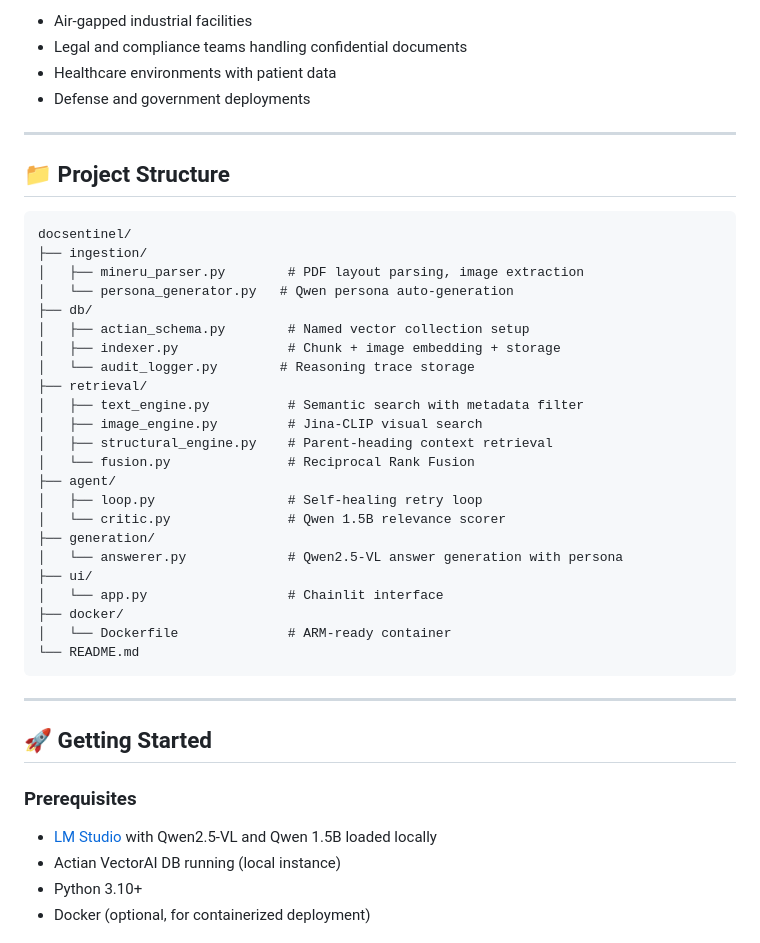
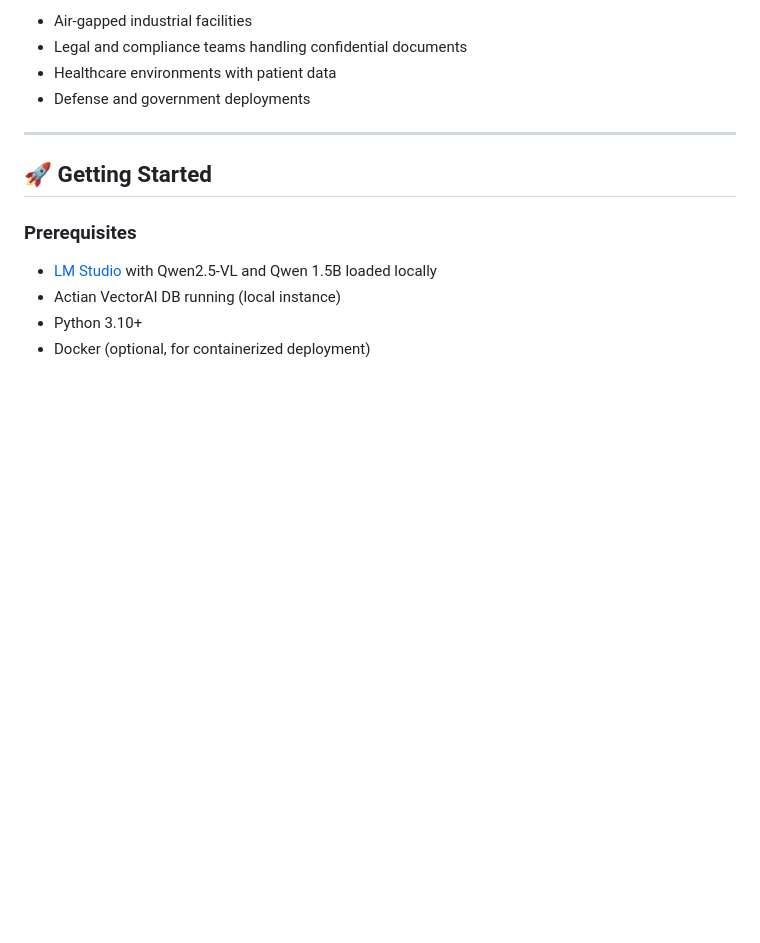
Before and after one commit to masoomul786/DocSentinel, a Markdown page: README.md, the part around the change. GitHub-like rendering; blank space fills up the shorter version.

````diff
--- a/README.md
+++ b/README.md
@@ -205,36 +205,6 @@ This makes DocSentinel suitable for:
 
 ---
 
-## 📁 Project Structure
-
-```
-docsentinel/
-├── ingestion/
-│   ├── mineru_parser.py        # PDF layout parsing, image extraction
-│   └── persona_generator.py   # Qwen persona auto-generation
-├── db/
-│   ├── actian_schema.py        # Named vector collection setup
-│   ├── indexer.py              # Chunk + image embedding + storage
-│   └── audit_logger.py        # Reasoning trace storage
-├── retrieval/
-│   ├── text_engine.py          # Semantic search with metadata filter
-│   ├── image_engine.py         # Jina-CLIP visual search
-│   ├── structural_engine.py    # Parent-heading context retrieval
-│   └── fusion.py               # Reciprocal Rank Fusion
-├── agent/
-│   ├── loop.py                 # Self-healing retry loop
-│   └── critic.py               # Qwen 1.5B relevance scorer
-├── generation/
-│   └── answerer.py             # Qwen2.5-VL answer generation with persona
-├── ui/
-│   └── app.py                  # Chainlit interface
-├── docker/
-│   └── Dockerfile              # ARM-ready container
-└── README.md
-```
-
----
-
 ## 🚀 Getting Started
 
 ### Prerequisites
````
